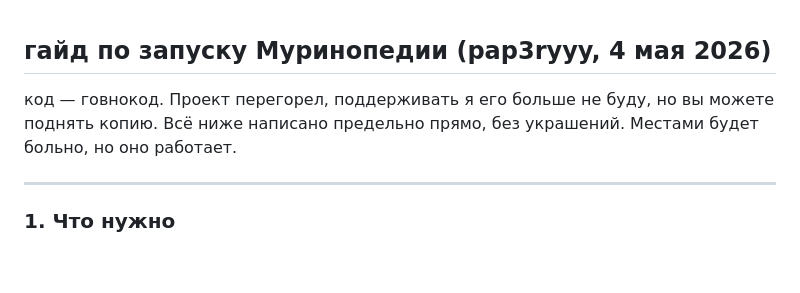
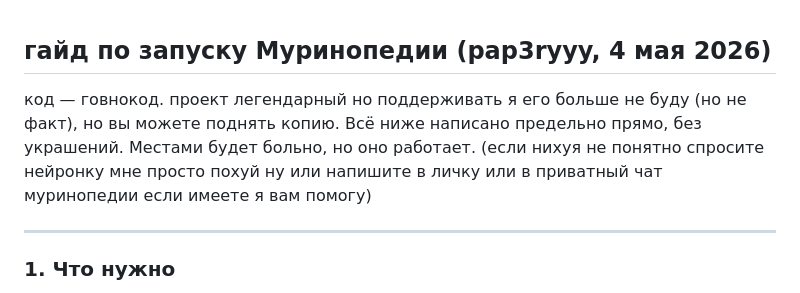
Before and after one commit to pap3ryyy/murinopedia, a Markdown page: README.md, the part around the change. Drawn GitHub-style; blank space fills up the shorter version.

```diff
--- a/README.md
+++ b/README.md
@@ -1,6 +1,6 @@
 ## гайд по запуску Муринопедии (pap3ryyy, 4 мая 2026)
 
-код — говнокод. Проект перегорел, поддерживать я его больше не буду, но вы можете поднять копию. Всё ниже написано предельно прямо, без украшений. Местами будет больно, но оно работает.
+код — говнокод. проект легендарный но поддерживать я его больше не буду (но не факт), но вы можете поднять копию. Всё ниже написано предельно прямо, без украшений. Местами будет больно, но оно работает. (если нихуя не понятно спросите нейронку мне просто похуй ну или напишите в личку или в приватный чат муринопедии если имеете я вам помогу)
 
 ---
 
```
